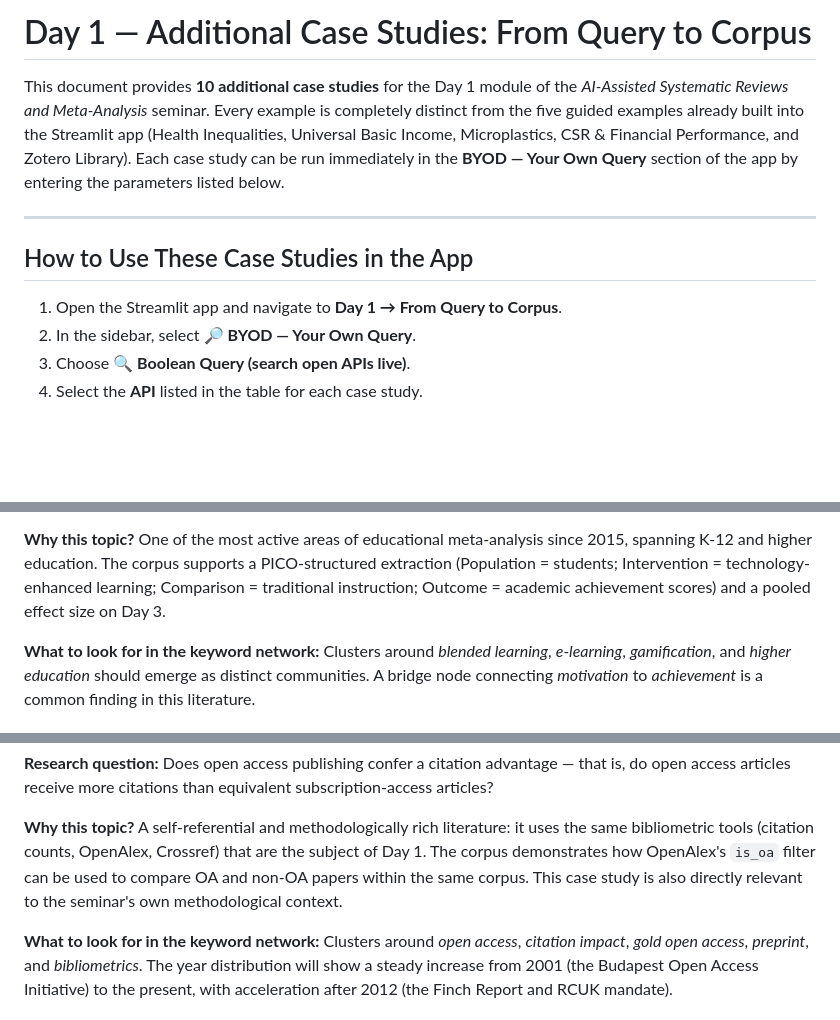
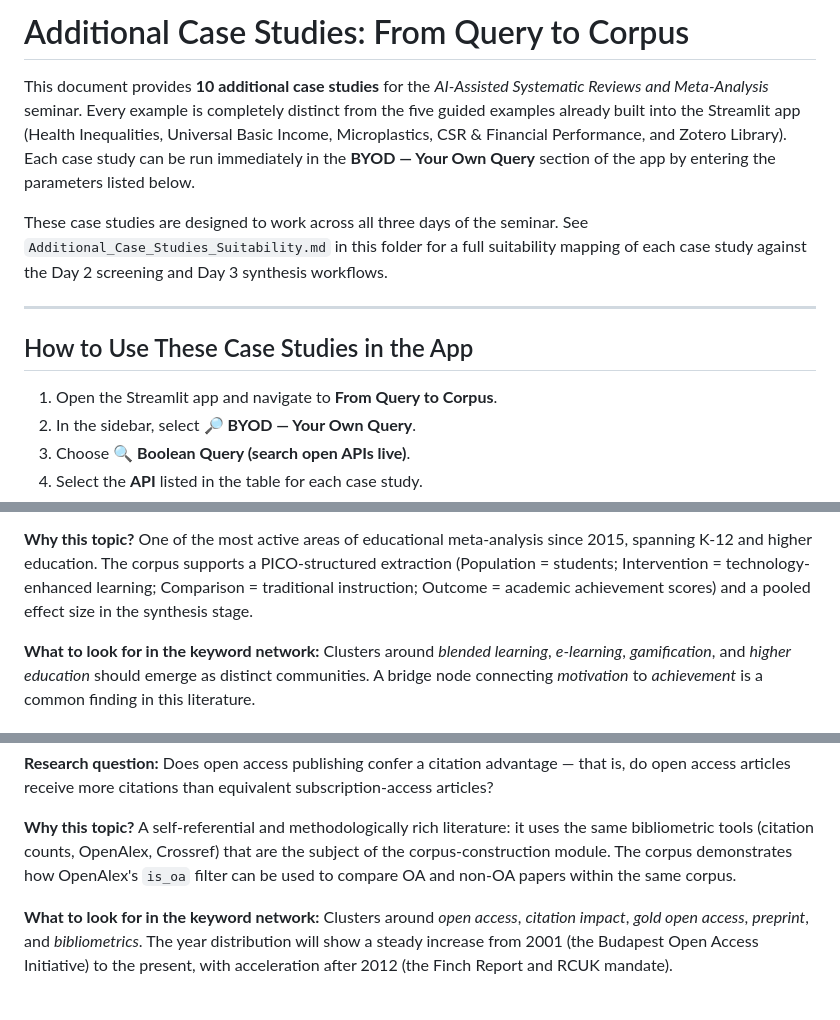
Before and after one commit to mboudour/ai-assisted-systematic-reviews-and-meta-analysis, a Markdown page: Additional Case Studies/Day1_Additional_Case_Studies.md, 3 parts joined by grey strips. GitHub-like rendering; blank space fills up the shorter version.

Commit message:
Update case studies: remove Day 1 references; add suitability guide across all three days

```diff
--- a/Additional Case Studies/Day1_Additional_Case_Studies.md
+++ b/Additional Case Studies/Day1_Additional_Case_Studies.md
@@ -1,17 +1,21 @@
-# Day 1 — Additional Case Studies: From Query to Corpus
+# Additional Case Studies: From Query to Corpus
 
-This document provides **10 additional case studies** for the Day 1 module of the
+This document provides **10 additional case studies** for the
 *AI-Assisted Systematic Reviews and Meta-Analysis* seminar. Every example is completely
 distinct from the five guided examples already built into the Streamlit app
 (Health Inequalities, Universal Basic Income, Microplastics, CSR & Financial Performance,
 and Zotero Library). Each case study can be run immediately in the **BYOD — Your Own Query**
 section of the app by entering the parameters listed below.
 
+These case studies are designed to work across all three days of the seminar. See
+`Additional_Case_Studies_Suitability.md` in this folder for a full suitability mapping
+of each case study against the Day 2 screening and Day 3 synthesis workflows.
+
 ---
 
 ## How to Use These Case Studies in the App
 
-1. Open the Streamlit app and navigate to **Day 1 → From Query to Corpus**.
+1. Open the Streamlit app and navigate to **From Query to Corpus**.
 2. In the sidebar, select **🔎 BYOD — Your Own Query**.
 3. Choose **🔍 Boolean Query (search open APIs live)**.
 4. Select the **API** listed in the table for each case study.
@@ -55,7 +59,8 @@ adaptive learning platforms) on student academic achievement?
 **Why this topic?** One of the most active areas of educational meta-analysis since 2015,
 spanning K-12 and higher education. The corpus supports a PICO-structured extraction
 (Population = students; Intervention = technology-enhanced learning; Comparison = traditional
-instruction; Outcome = academic achievement scores) and a pooled effect size on Day 3.
+instruction; Outcome = academic achievement scores) and a pooled effect size in the
+synthesis stage.
 
 **What to look for in the keyword network:** Clusters around *blended learning*,
 *e-learning*, *gamification*, and *higher education* should emerge as distinct communities.
@@ -297,9 +302,8 @@ do open access articles receive more citations than equivalent subscription-acce
 
 **Why this topic?** A self-referential and methodologically rich literature: it uses
 the same bibliometric tools (citation counts, OpenAlex, Crossref) that are the subject
-of Day 1. The corpus demonstrates how OpenAlex's `is_oa` filter can be used to compare
-OA and non-OA papers within the same corpus. This case study is also directly relevant
-to the seminar's own methodological context.
+of the corpus-construction module. The corpus demonstrates how OpenAlex's `is_oa` filter
+can be used to compare OA and non-OA papers within the same corpus.
 
 **What to look for in the keyword network:** Clusters around *open access*, *citation
 impact*, *gold open access*, *preprint*, and *bibliometrics*. The year distribution
```
Also changed, not shown: other parts of Additional Case Studies/Day1_Additional_Case_Studies.md (+5 -4 lines), Additional Case Studies/Additional_Case_Studies_Suitability.md (added, +85 -0 lines).
